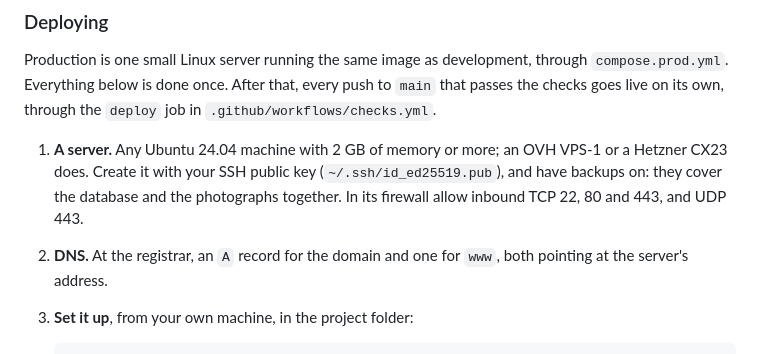
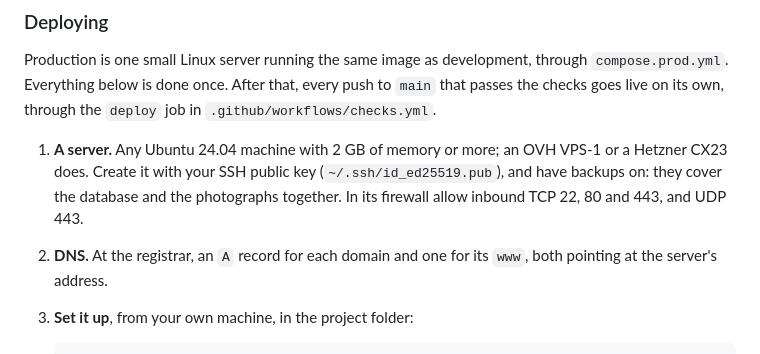
Before and after one commit to hvieira512/flask-coisascomgosto, a Markdown page: README.md, the part around the change. GitHub-like rendering.

Commit message:
Let the server setup take every domain the shop answers on
The .com was bought alongside the .pt, so both are passed to the script and
both, with their www, go into SERVER_NAME for FrankenPHP to serve and certify.

Co-Authored-By: Claude Fable 5.1 <noreply@anthropic.com>

```diff
--- a/README.md
+++ b/README.md
@@ -148,7 +148,7 @@ push to `main` that passes the checks goes live on its own, through the
    (`~/.ssh/id_ed25519.pub`), and have backups on: they cover the database and
    the photographs together. In its firewall allow inbound TCP 22, 80 and 443,
    and UDP 443.
-2. **DNS.** At the registrar, an `A` record for the domain and one for `www`,
+2. **DNS.** At the registrar, an `A` record for each domain and one for its `www`,
    both pointing at the server's address.
 3. **Set it up**, from your own machine, in the project folder:
 
```
